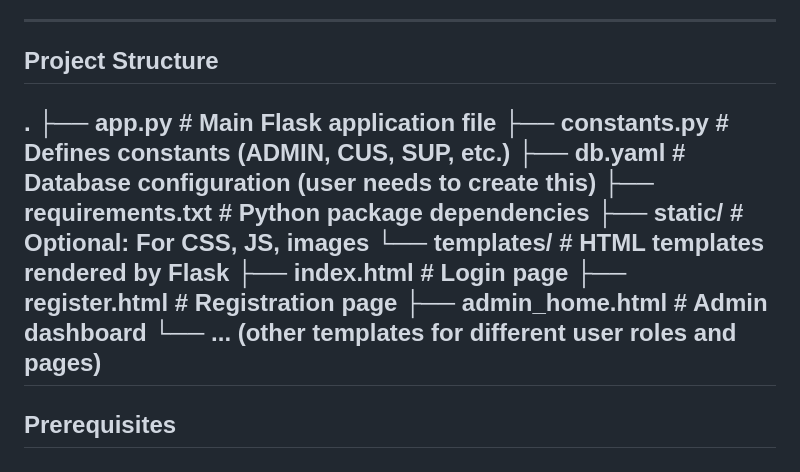
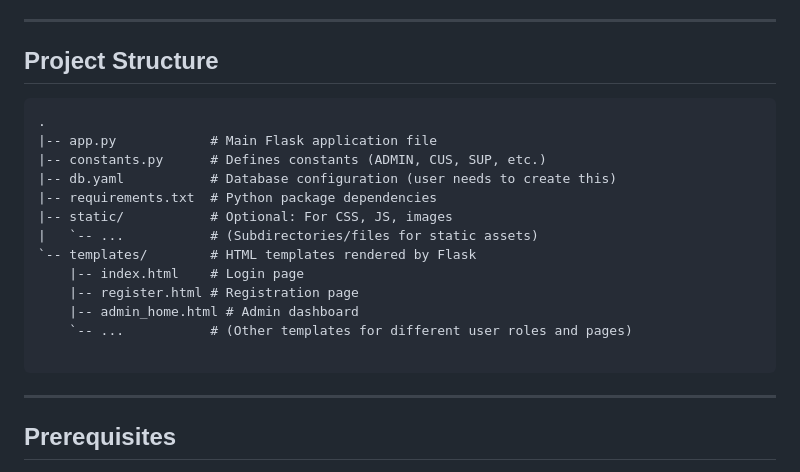
Before and after one commit to shan-aziz/DB_Project_Public, a Markdown page: README.md, the part around the change. Drawn GitHub-style.

````diff
--- a/README.md
+++ b/README.md
@@ -70,17 +70,22 @@ A significant focus of this project was the database design:
 
 ## Project Structure
 
+
+```text
 .
-├── app.py # Main Flask application file
-├── constants.py # Defines constants (ADMIN, CUS, SUP, etc.)
-├── db.yaml # Database configuration (user needs to create this)
-├── requirements.txt # Python package dependencies
-├── static/ # Optional: For CSS, JS, images
-└── templates/ # HTML templates rendered by Flask
-├── index.html # Login page
-├── register.html # Registration page
-├── admin_home.html # Admin dashboard
-└── ... (other templates for different user roles and pages)
+|-- app.py            # Main Flask application file
+|-- constants.py      # Defines constants (ADMIN, CUS, SUP, etc.)
+|-- db.yaml           # Database configuration (user needs to create this)
+|-- requirements.txt  # Python package dependencies
+|-- static/           # Optional: For CSS, JS, images
+|   `-- ...           # (Subdirectories/files for static assets)
+`-- templates/        # HTML templates rendered by Flask
+    |-- index.html    # Login page
+    |-- register.html # Registration page
+    |-- admin_home.html # Admin dashboard
+    `-- ...           # (Other templates for different user roles and pages)
+
+```
 ---
 
 ## Prerequisites
````
